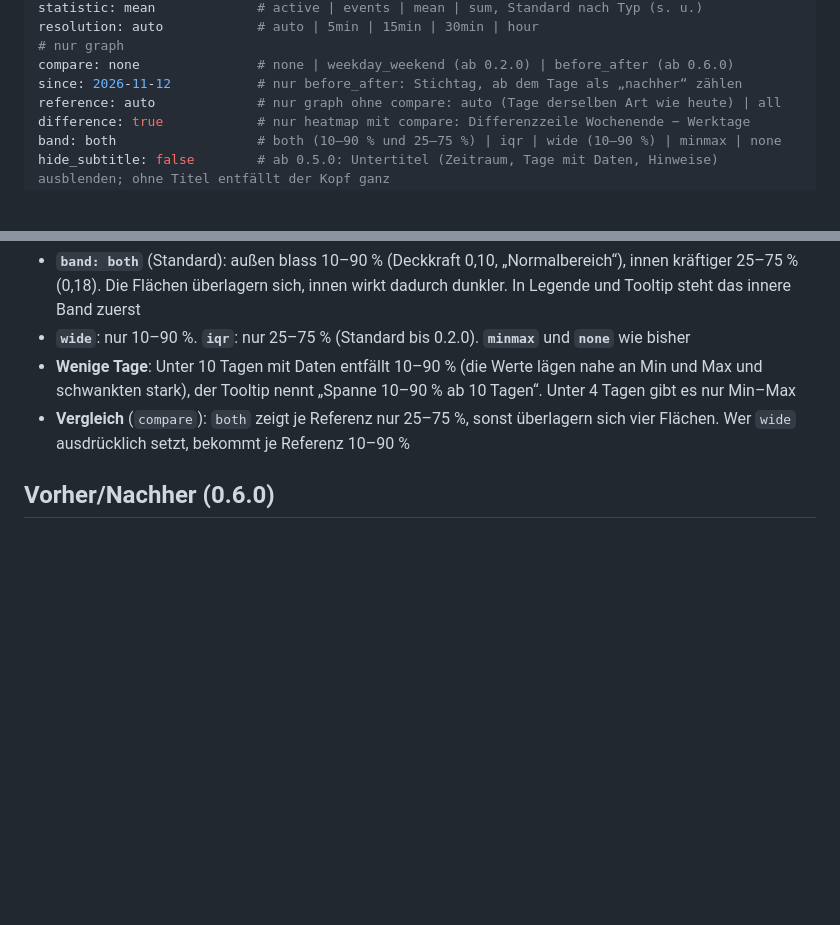
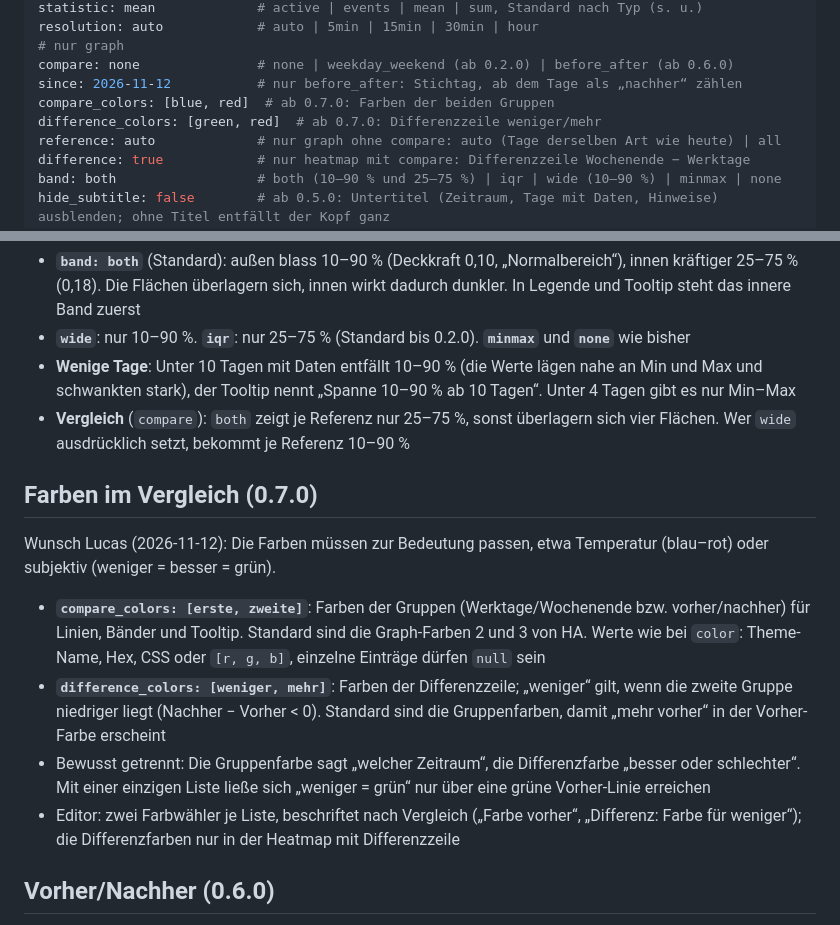
Before and after one commit to luc-ass/pattern-card, a Markdown page: SPEC.md, 2 parts joined by grey strips. GitHub-like rendering; blank space fills up the shorter version.

```diff
--- a/SPEC.md
+++ b/SPEC.md
@@ -23,6 +23,8 @@ resolution: auto            # auto | 5min | 15min | 30min | hour
 # nur graph
 compare: none               # none | weekday_weekend (ab 0.2.0) | before_after (ab 0.6.0)
 since: 2026-11-12           # nur before_after: Stichtag, ab dem Tage als „nachher“ zählen
+compare_colors: [blue, red]  # ab 0.7.0: Farben der beiden Gruppen
+difference_colors: [green, red]  # ab 0.7.0: Differenzzeile weniger/mehr
 reference: auto             # nur graph ohne compare: auto (Tage derselben Art wie heute) | all
 difference: true            # nur heatmap mit compare: Differenzzeile Wochenende − Werktage
 band: both                  # both (10–90 % und 25–75 %) | iqr | wide (10–90 %) | minmax | none
@@ -130,6 +132,15 @@ Entschieden mit Lucas am 2026-11-12: zwei ineinanderliegende Perzentil-Bänder s
 - **Wenige Tage**: Unter 10 Tagen mit Daten entfällt 10–90 % (die Werte lägen nahe an Min und Max und schwankten stark), der Tooltip nennt „Spanne 10–90 % ab 10 Tagen“. Unter 4 Tagen gibt es nur Min–Max
 - **Vergleich** (`compare`): `both` zeigt je Referenz nur 25–75 %, sonst überlagern sich vier Flächen. Wer `wide` ausdrücklich setzt, bekommt je Referenz 10–90 %
 
+## Farben im Vergleich (0.7.0)
+
+Wunsch Lucas (2026-11-12): Die Farben müssen zur Bedeutung passen, etwa Temperatur (blau–rot) oder subjektiv (weniger = besser = grün).
+
+- **`compare_colors: [erste, zweite]`**: Farben der Gruppen (Werktage/Wochenende bzw. vorher/nachher) für Linien, Bänder und Tooltip. Standard sind die Graph-Farben 2 und 3 von HA. Werte wie bei `color`: Theme-Name, Hex, CSS oder `[r, g, b]`, einzelne Einträge dürfen `null` sein
+- **`difference_colors: [weniger, mehr]`**: Farben der Differenzzeile; „weniger“ gilt, wenn die zweite Gruppe niedriger liegt (Nachher − Vorher < 0). Standard sind die Gruppenfarben, damit „mehr vorher“ in der Vorher-Farbe erscheint
+- Bewusst getrennt: Die Gruppenfarbe sagt „welcher Zeitraum“, die Differenzfarbe „besser oder schlechter“. Mit einer einzigen Liste ließe sich „weniger = grün“ nur über eine grüne Vorher-Linie erreichen
+- Editor: zwei Farbwähler je Liste, beschriftet nach Vergleich („Farbe vorher“, „Differenz: Farbe für weniger“); die Differenzfarben nur in der Heatmap mit Differenzzeile
+
 ## Vorher/Nachher (0.6.0)
 
 Entschieden mit Lucas am 2026-11-12, Anlass: Änderungen an der Heizung (ALPHA2 auf PP1, Absperrventil, Mischer) und das Takten der Therme-Pumpe (rund 10 Starts pro Stunde seit 23.10.).
```
Also changed, not shown: README.md (+4 -1 lines), docs/images/heatmap-before-after.png, 5 other files.
